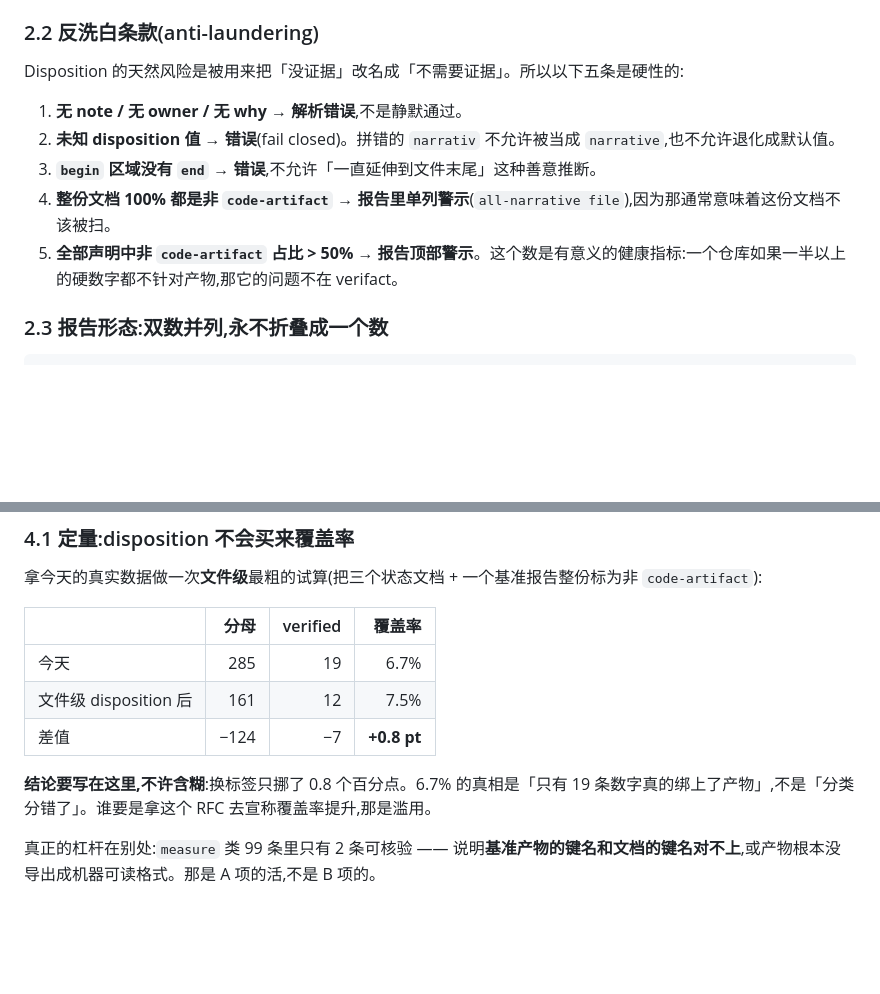
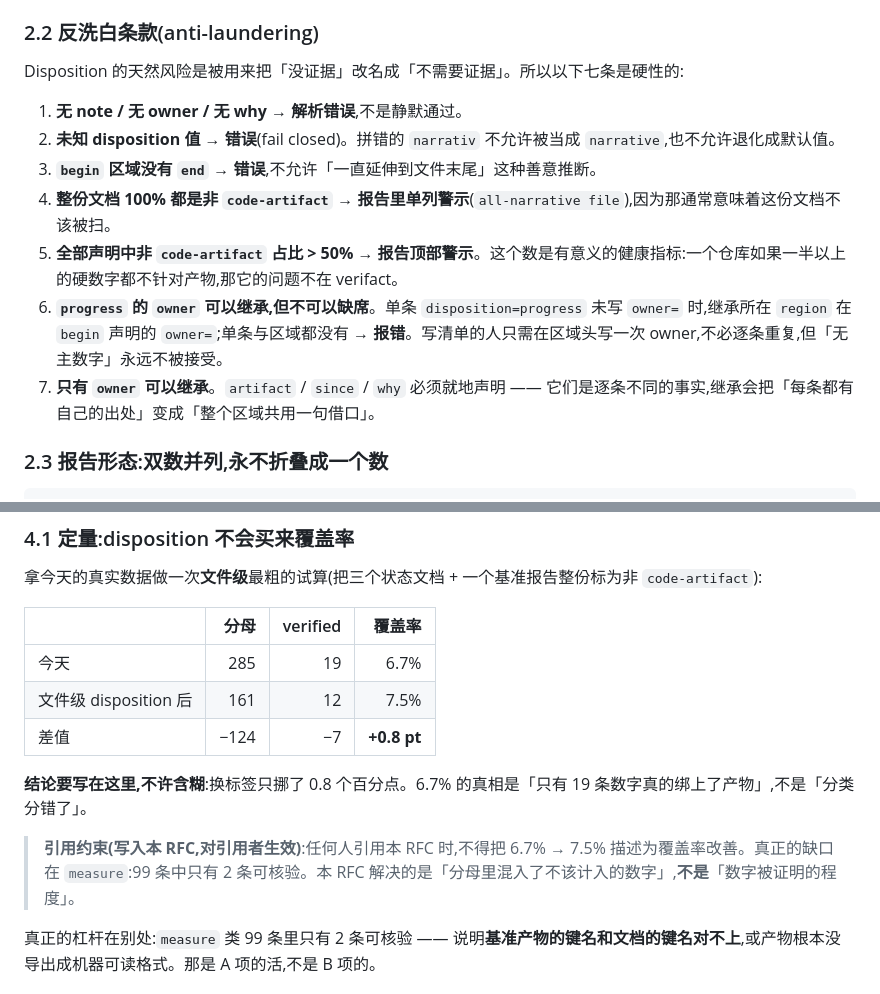
Before and after one commit to Lennonhaha/fibemate-tools, a Markdown page: docs/rfc-verifact-dispositions.md, 2 parts joined by grey strips. GitHub-like rendering; blank space fills up the shorter version.

```diff
--- a/docs/rfc-verifact-dispositions.md
+++ b/docs/rfc-verifact-dispositions.md
@@ -99,13 +99,15 @@ Top 文件:`performance-benchmarks-2026-07-18.md`(90 条,其中 52 unbound)、`T
 
 ### 2.2 反洗白条款(anti-laundering)
 
-Disposition 的天然风险是被用来把「没证据」改名成「不需要证据」。所以以下五条是硬性的:
+Disposition 的天然风险是被用来把「没证据」改名成「不需要证据」。所以以下七条是硬性的:
 
 1. **无 note / 无 owner / 无 why → 解析错误**,不是静默通过。
 2. **未知 disposition 值 → 错误**(fail closed)。拼错的 `narrativ` 不允许被当成 `narrative`,也不允许退化成默认值。
 3. **`begin` 区域没有 `end` → 错误**,不允许「一直延伸到文件末尾」这种善意推断。
 4. **整份文档 100% 都是非 `code-artifact` → 报告里单列警示**(`all-narrative file`),因为那通常意味着这份文档不该被扫。
 5. **全部声明中非 `code-artifact` 占比 > 50% → 报告顶部警示**。这个数是有意义的健康指标:一个仓库如果一半以上的硬数字都不针对产物,那它的问题不在 verifact。
+6. **`progress` 的 `owner` 可以继承,但不可以缺席**。单条 `disposition=progress` 未写 `owner=` 时,继承所在 `region` 在 `begin` 声明的 `owner=`;单条与区域都没有 → **报错**。写清单的人只需在区域头写一次 owner,不必逐条重复,但「无主数字」永远不被接受。
+7. **只有 `owner` 可以继承**。`artifact` / `since` / `why` 必须就地声明 —— 它们是逐条不同的事实,继承会把「每条都有自己的出处」变成「整个区域共用一句借口」。
 
 ### 2.3 报告形态:双数并列,永不折叠成一个数
 
@@ -224,7 +246,9 @@ deny  >  disposition  >  ignore  >  正常判定
 | 文件级 disposition 后 | 161 | 12 | 7.5% |
 | 差值 | −124 | −7 | **+0.8 pt** |
 
-**结论要写在这里,不许含糊**:换标签只挪了 0.8 个百分点。6.7% 的真相是「只有 19 条数字真的绑上了产物」,不是「分类分错了」。谁要是拿这个 RFC 去宣称覆盖率提升,那是滥用。
+**结论要写在这里,不许含糊**:换标签只挪了 0.8 个百分点。6.7% 的真相是「只有 19 条数字真的绑上了产物」,不是「分类分错了」。
+
+> **引用约束(写入本 RFC,对引用者生效)**:任何人引用本 RFC 时,不得把 6.7% → 7.5% 描述为覆盖率改善。真正的缺口在 `measure`:99 条中只有 2 条可核验。本 RFC 解决的是「分母里混入了不该计入的数字」,**不是**「数字被证明的程度」。
 
 真正的杠杆在别处:`measure` 类 99 条里只有 2 条可核验 —— 说明**基准产物的键名和文档的键名对不上**,或产物根本没导出成机器可读格式。那是 A 项的活,不是 B 项的。
 
```
Also changed, not shown: other parts of docs/rfc-verifact-dispositions.md (+29 -4 lines).
